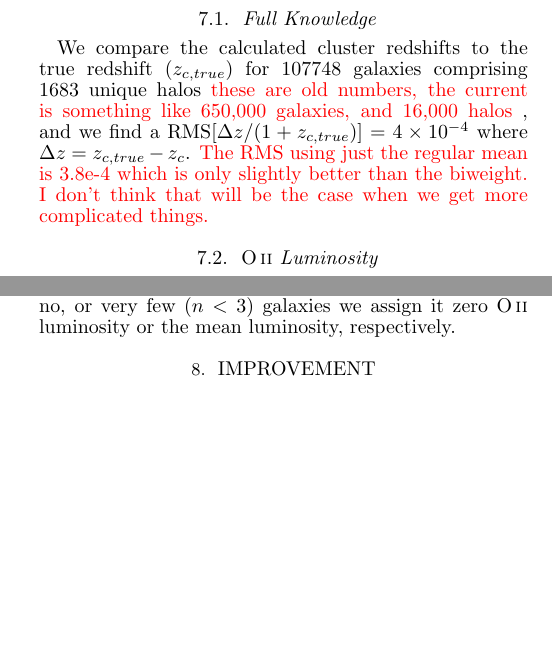
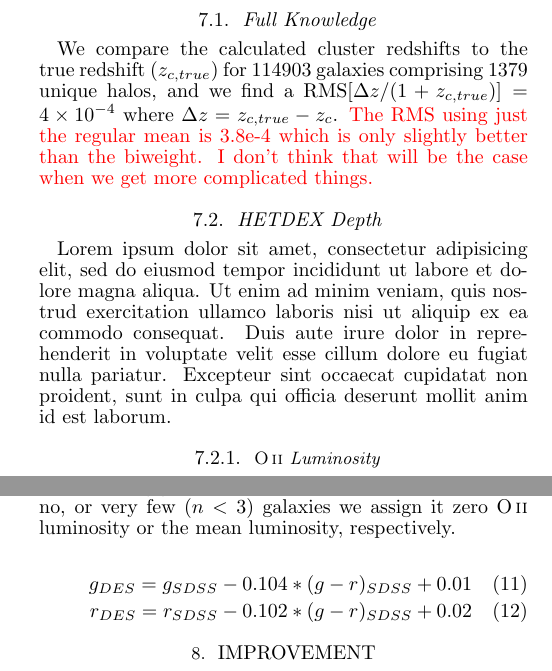
Before and after one commit to boada/hetdex_paper, a LaTeX document (ms.tex): two parts of the columns of page 3 of 5 before the commit and two parts of the columns of page 3 of 4 after it, joined at a grey line, cut so that both start at the same text, the shorter picture padded with empty space. Compiled offline with pdfLaTeX; a missing bibliography style is replaced by a similar one.

Commit message:
started work on hetdex selection

```diff
--- a/ms.tex
+++ b/ms.tex
@@ -198,14 +198,19 @@ In practice, we use locate the nearest neighbors using an unsupervised k-nearest
 \section{RESULTS}
 
 \subsection{Full Knowledge}
-We compare the calculated cluster redshifts to the true redshift ($z_{c,true}$) for 107748 galaxies comprising 1683 unique halos \editorial{these are old numbers, the current is something like 650,000 galaxies, and 16,000 halos}, and we find a RMS$[\Delta z/(1+z_{c,true})]= 4\times 10^{-4}$ where $\Delta z = z_{c,true} - z_{c}$. \editorial{The RMS using just the regular mean is 3.8e-4 which is only slightly better than the biweight. I don't think that will be the case when we get more complicated things.}
+We compare the calculated cluster redshifts to the true redshift ($z_{c,true}$) for 114903 galaxies comprising 1379 unique halos, and we find a RMS$[\Delta z/(1+z_{c,true})]= 4\times 10^{-4}$ where $\Delta z = z_{c,true} - z_{c}$. \editorial{The RMS using just the regular mean is 3.8e-4 which is only slightly better than the biweight. I don't think that will be the case when we get more complicated things.}
 
 \begin{figure*}
 	\includegraphics[width=\textwidth]{fullKnowledge.pdf}
-	\caption{686184 z<0.2 galaxies} \label{fig:oii sdss}
+	\caption{Intrinsic cluster properties versus the recovered cluster properties for 1379 unique halos comprised of 114903 individual galaxies. The left panel shows the line of sight velocity dispersion (LOSVD) and the right panel shows the recovered halo mass. In both panels, the red line shows the 1:1 relation and the teal line shows the best fit to data.}
+	\label{fig:full}
 \end{figure*}
 
-\subsection{\ion{O}{ii} Luminosity}
+\subsection{HETDEX Depth}
+
+Lorem ipsum dolor sit amet, consectetur adipisicing elit, sed do eiusmod tempor incididunt ut labore et dolore magna aliqua. Ut enim ad minim veniam, quis nostrud exercitation ullamco laboris nisi ut aliquip ex ea commodo consequat. Duis aute irure dolor in reprehenderit in voluptate velit esse cillum dolore eu fugiat nulla pariatur. Excepteur sint occaecat cupidatat non proident, sunt in culpa qui officia deserunt mollit anim id est laborum.
+
+\subsubsection{\ion{O}{ii} Luminosity}
 
 HETDEX is designed to detect Lyman-$\alpha$ at redshift two. That allows us to detect \ion{O}{ii} emitters to $z\sim 0.49$. The catalog does not provide \ion{O}{ii} luminosities so we must assign them empirically. We use 177107 galaxies from the Sloan Digital Sky Survey (SDSS) Data Release 12 \citep{Alam2015} from $z = 0.05 - 0.2$. Galaxies are selected which have no redshift warning and have an \ion{O}{ii} flux five times greater than the \ion{O}{ii} flux error.
 
@@ -224,6 +229,12 @@ We place each SDSS galaxy on a color-magnitude diagram (CMD) of $M_r$ and $g-r$,
 
 For catalog galaxies which are placed on the CMD near no, or very few ($n<3$) galaxies we assign it zero \ion{O}{ii} luminosity or the mean luminosity, respectively.
 
+\begin{eqnarray}
+	g_{DES} = g_{SDSS} - 0.104*(g-r)_{SDSS} + 0.01 \\
+	r_{DES} = r_{SDSS} - 0.102*(g-r)_{SDSS} + 0.02
+\end{eqnarray}
+
+
 \section{IMPROVEMENT}
 Lorem ipsum dolor sit amet, consectetur adipisicing elit, sed do eiusmod tempor incididunt ut labore et dolore magna aliqua. Ut enim ad minim veniam, quis nostrud exercitation ullamco laboris nisi ut aliquip ex ea commodo consequat. Duis aute irure dolor in reprehenderit in voluptate velit esse cillum dolore eu fugiat nulla pariatur. Excepteur sint occaecat cupidatat non proident, sunt in culpa qui officia deserunt mollit anim id est laborum.
 
```
Also changed, not shown: ms.tex (4 more changed lines).
